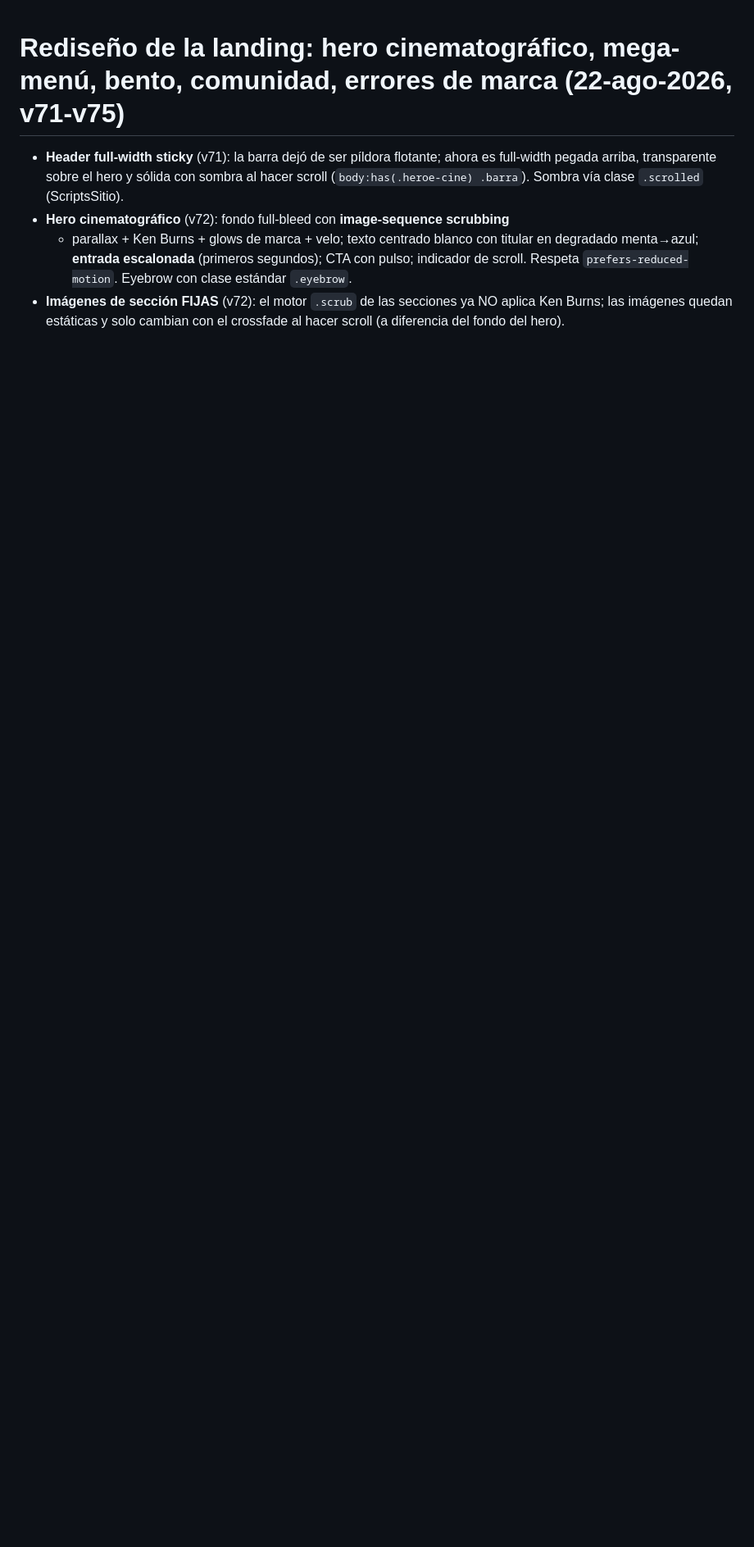
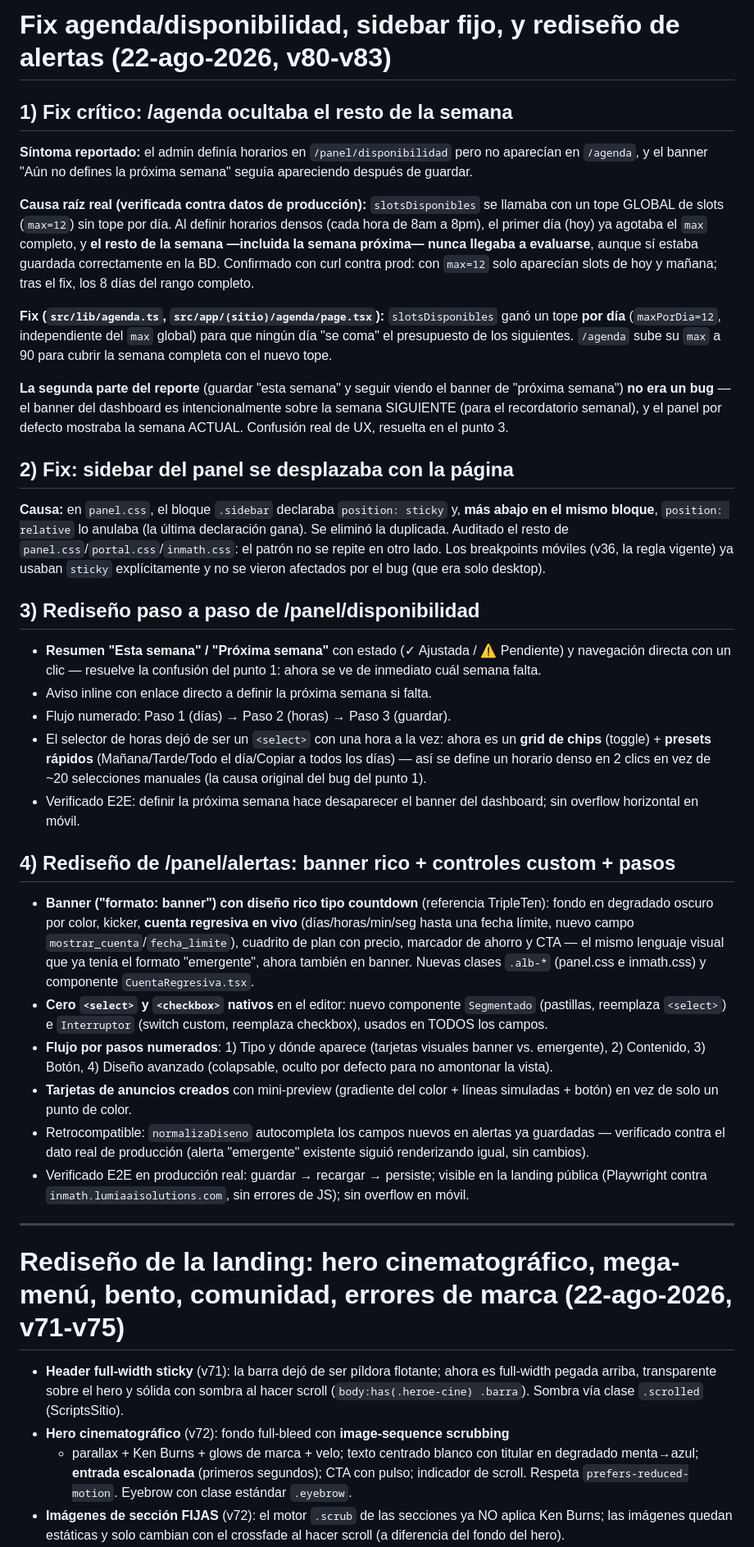
Before and after one commit to lumiaaisolutions/InMath, a Markdown page: docs/alertas-y-diseno-v37.md, the part around the change. Shown at 82% size. Drawn GitHub-style; blank space fills up the shorter version.

Commit message:
Docs: changelog v80-v83 (fix agenda/disponibilidad/sidebar/alertas) + estado operativo E4
Co-Authored-By: Claude Opus 4.8 (1M context) <noreply@anthropic.com>
Claude-Session: https://claude.ai/code/session_01TH4ABo6XdktdPN8XyXLUkf

```diff
--- a/docs/alertas-y-diseno-v37.md
+++ b/docs/alertas-y-diseno-v37.md
@@ -1,3 +1,79 @@
+# Fix agenda/disponibilidad, sidebar fijo, y rediseño de alertas (22-ago-2026, v80-v83)
+
+## 1) Fix crítico: /agenda ocultaba el resto de la semana
+
+**Síntoma reportado:** el admin definía horarios en `/panel/disponibilidad` pero
+no aparecían en `/agenda`, y el banner "Aún no defines la próxima semana"
+seguía apareciendo después de guardar.
+
+**Causa raíz real (verificada contra datos de producción):** `slotsDisponibles`
+se llamaba con un tope GLOBAL de slots (`max=12`) sin tope por día. Al definir
+horarios densos (cada hora de 8am a 8pm), el primer día (hoy) ya agotaba el
+`max` completo, y **el resto de la semana —incluida la semana próxima— nunca
+llegaba a evaluarse**, aunque sí estaba guardada correctamente en la BD.
+Confirmado con curl contra prod: con `max=12` solo aparecían slots de hoy y
+mañana; tras el fix, los 8 días del rango completo.
+
+**Fix (`src/lib/agenda.ts`, `src/app/(sitio)/agenda/page.tsx`):**
+`slotsDisponibles` ganó un tope **por día** (`maxPorDia=12`, independiente del
+`max` global) para que ningún día "se coma" el presupuesto de los siguientes.
+`/agenda` sube su `max` a 90 para cubrir la semana completa con el nuevo tope.
+
+**La segunda parte del reporte** (guardar "esta semana" y seguir viendo el
+banner de "próxima semana") **no era un bug** — el banner del dashboard es
+intencionalmente sobre la semana SIGUIENTE (para el recordatorio semanal), y el
+panel por defecto mostraba la semana ACTUAL. Confusión real de UX, resuelta en
+el punto 3.
+
+## 2) Fix: sidebar del panel se desplazaba con la página
+
+**Causa:** en `panel.css`, el bloque `.sidebar` declaraba `position: sticky`
+y, **más abajo en el mismo bloque**, `position: relative` lo anulaba (la
+última declaración gana). Se eliminó la duplicada. Auditado el resto de
+`panel.css`/`portal.css`/`inmath.css`: el patrón no se repite en otro lado.
+Los breakpoints móviles (v36, la regla vigente) ya usaban `sticky`
+explícitamente y no se vieron afectados por el bug (que era solo desktop).
+
+## 3) Rediseño paso a paso de /panel/disponibilidad
+
+- **Resumen "Esta semana" / "Próxima semana"** con estado (✓ Ajustada / ⚠
+  Pendiente) y navegación directa con un clic — resuelve la confusión del
+  punto 1: ahora se ve de inmediato cuál semana falta.
+- Aviso inline con enlace directo a definir la próxima semana si falta.
+- Flujo numerado: Paso 1 (días) → Paso 2 (horas) → Paso 3 (guardar).
+- El selector de horas dejó de ser un `<select>` con una hora a la vez: ahora
+  es un **grid de chips** (toggle) + **presets rápidos** (Mañana/Tarde/Todo el
+  día/Copiar a todos los días) — así se define un horario denso en 2 clics en
+  vez de ~20 selecciones manuales (la causa original del bug del punto 1).
+- Verificado E2E: definir la próxima semana hace desaparecer el banner del
+  dashboard; sin overflow horizontal en móvil.
+
+## 4) Rediseño de /panel/alertas: banner rico + controles custom + pasos
+
+- **Banner ("formato: banner") con diseño rico tipo countdown** (referencia
+  TripleTen): fondo en degradado oscuro por color, kicker, **cuenta regresiva
+  en vivo** (días/horas/min/seg hasta una fecha límite, nuevo campo
+  `mostrar_cuenta`/`fecha_limite`), cuadrito de plan con precio, marcador de
+  ahorro y CTA — el mismo lenguaje visual que ya tenía el formato "emergente",
+  ahora también en banner. Nuevas clases `.alb-*` (panel.css e inmath.css) y
+  componente `CuentaRegresiva.tsx`.
+- **Cero `<select>` y `<checkbox>` nativos** en el editor: nuevo componente
+  `Segmentado` (pastillas, reemplaza `<select>`) e `Interruptor` (switch
+  custom, reemplaza checkbox), usados en TODOS los campos.
+- **Flujo por pasos numerados**: 1) Tipo y dónde aparece (tarjetas visuales
+  banner vs. emergente), 2) Contenido, 3) Botón, 4) Diseño avanzado
+  (colapsable, oculto por defecto para no amontonar la vista).
+- **Tarjetas de anuncios creados** con mini-preview (gradiente del color +
+  líneas simuladas + botón) en vez de solo un punto de color.
+- Retrocompatible: `normalizaDiseno` autocompleta los campos nuevos en
+  alertas ya guardadas — verificado contra el dato real de producción
+  (alerta "emergente" existente siguió renderizando igual, sin cambios).
+- Verificado E2E en producción real: guardar → recargar → persiste; visible
+  en la landing pública (Playwright contra `inmath.lumiaaisolutions.com`,
+  sin errores de JS); sin overflow en móvil.
+
+---
+
 # Rediseño de la landing: hero cinematográfico, mega-menú, bento, comunidad, errores de marca (22-ago-2026, v71-v75)
 
 - **Header full-width sticky** (v71): la barra dejó de ser píldora flotante; ahora
```
Also changed, not shown: docs/pendientes-operativos.md (+28 -0 lines).
